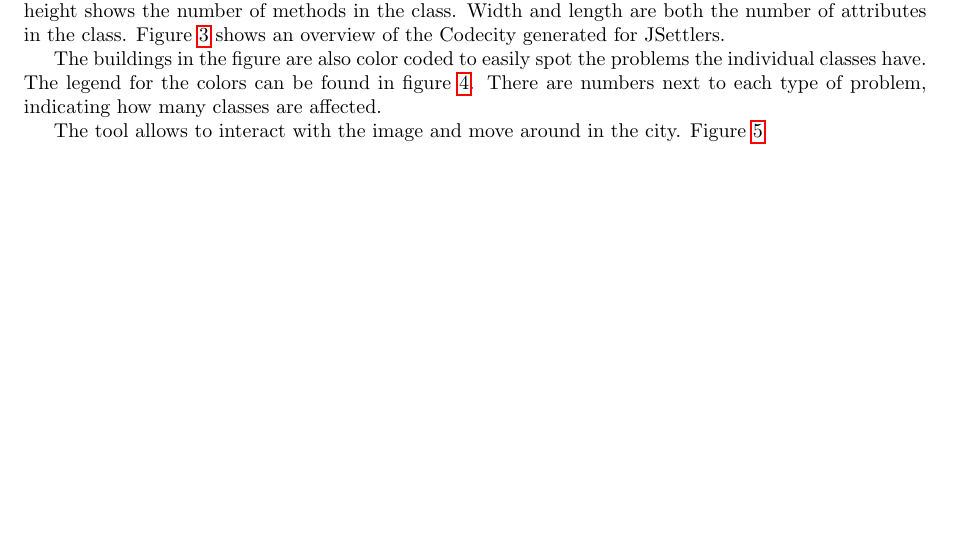
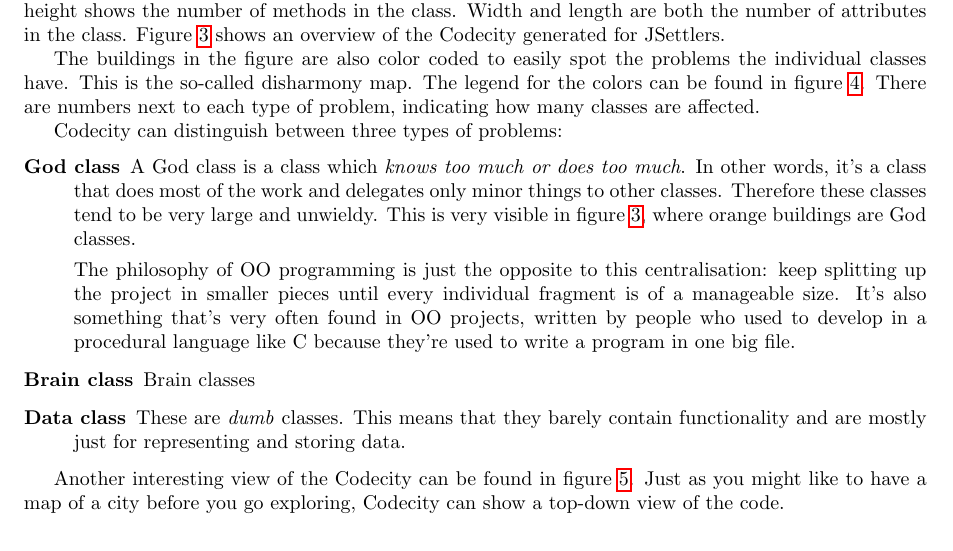
Before and after one commit to UmbraDei/oss, a LaTeX document (verslag/Verslag.tex): part of page 6 of 10, cut so that both start at the same text. Compiled offline with pdfLaTeX.

Commit message:
Elaborating on the disharmony maps in Codecity

```diff
--- a/verslag/Verslag.tex
+++ b/verslag/Verslag.tex
@@ -120,7 +120,19 @@ Codecity really lives up to its name. What it does is that it visualises the cod
 \end{center}
 \end{figure}
 
-The buildings in the figure are also color coded to easily spot the problems the individual classes have. The legend for the colors can be found in figure \ref{fig:legendCodeCity}. There are numbers next to each type of problem, indicating how many classes are affected.
+The buildings in the figure are also color coded to easily spot the problems the individual classes have. This is the so-called disharmony map. The legend for the colors can be found in figure \ref{fig:legendCodeCity}. There are numbers next to each type of problem, indicating how many classes are affected.
+
+Codecity can distinguish between three types of problems:
+\begin{description}
+\item[God class] A God class is a class which \emph{knows too much or does too much}. In other words, it's a class that does most of the work and delegates only minor things to other classes. Therefore these classes tend to be very large and unwieldy. This is very visible in figure \ref{fig:codecityIso}, where orange buildings are God classes.
+
+The philosophy of OO programming is just the opposite to this centralisation: keep splitting up the project in smaller pieces until every individual fragment is of a manageable size. It's also something that's very often found in OO projects, written by people who used to develop in a procedural language like C because they're used to write a program in one big file.
+
+\item[Brain class] Brain classes
+
+\item[Data class] These are \emph{dumb} classes. This means that they barely contain functionality and are mostly just for representing and storing data.
+
+\end{description}
 
 \begin{figure}
 \begin{center}
@@ -130,7 +142,7 @@ The buildings in the figure are also color coded to easily spot the problems the
 \end{center}
 \end{figure}
 
-The tool allows to interact with the image and move around in the city. Figure \ref{fig:codecityMap}
+Another interesting view of the Codecity can be found in figure \ref{fig:codecityMap}. Just as you might like to have a map of a city before you go exploring, Codecity can show a top-down view of the code.
 
 \begin{figure}
 \begin{center}
```
